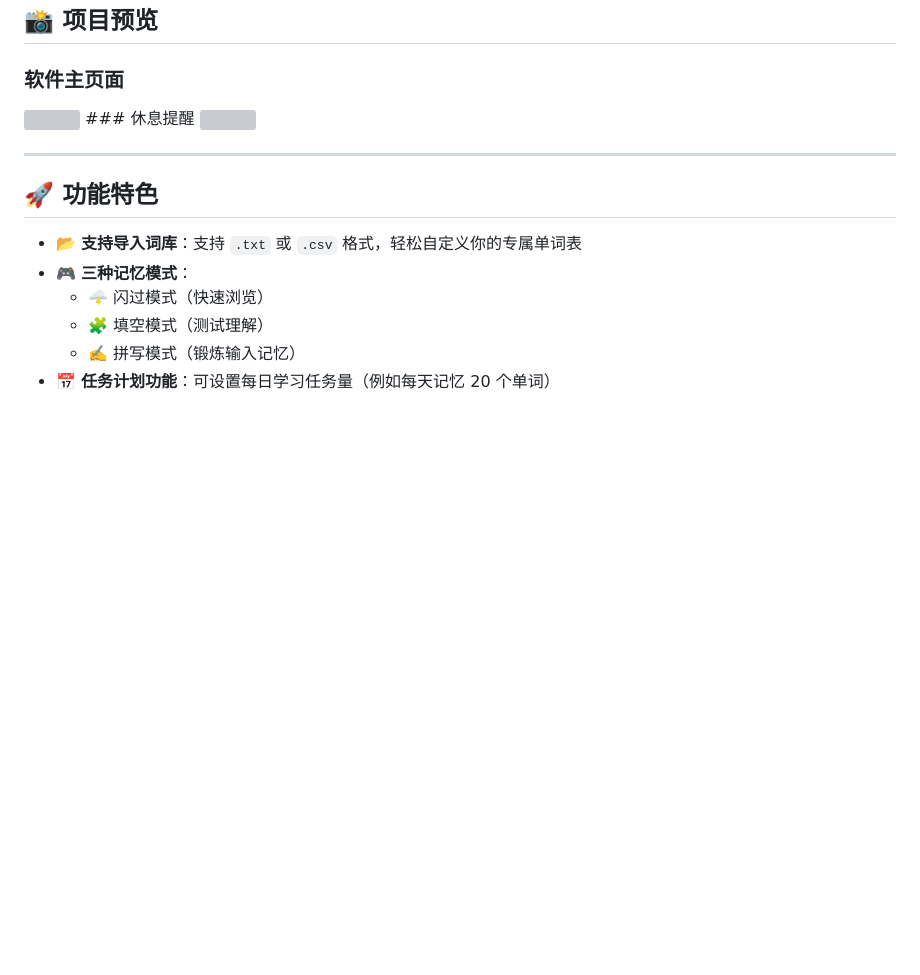
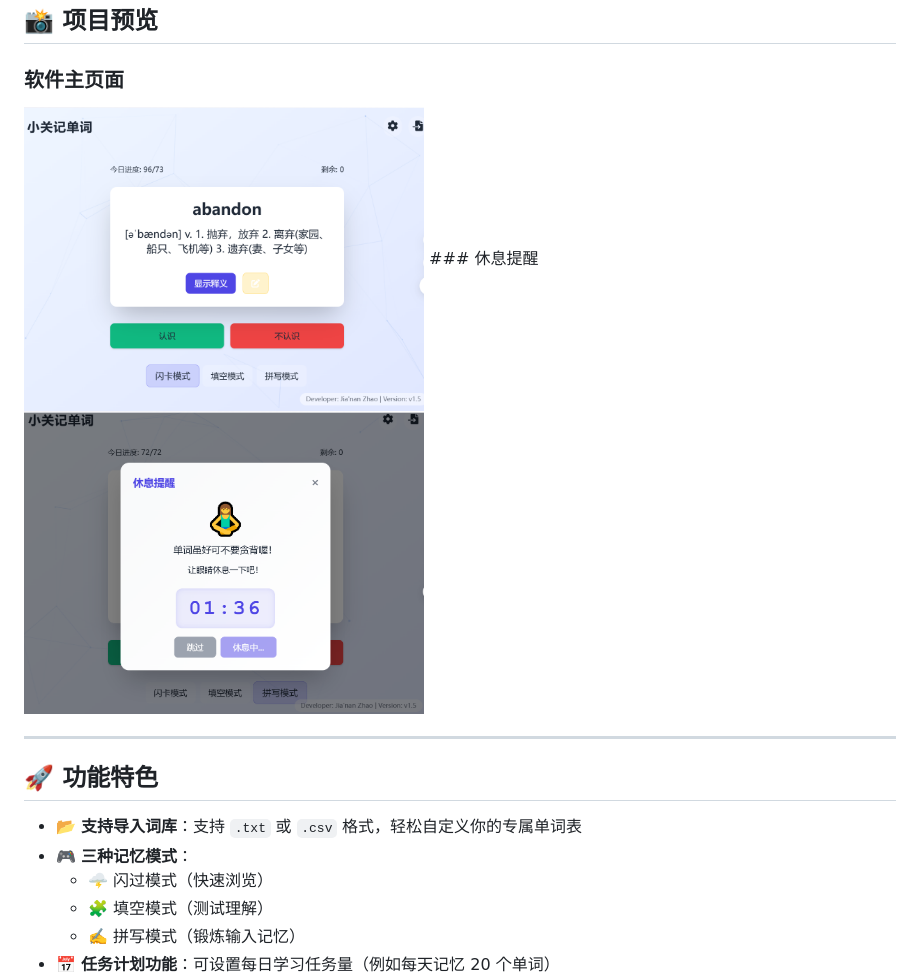
Before and after one commit to XiaoGuan-AI/Recite-Words, a Markdown page: README.md, the part around the change. GitHub-like rendering; blank space fills up the shorter version; grey boxes are pictures that could not be loaded.

Commit message:
chore: update all project files

```diff
--- a/README.md
+++ b/README.md
@@ -9,9 +9,9 @@
 ## 📸 项目预览
 
 ### 软件主页面
-<img src="screenshots/1.png" width="400"/>
+<img src="custom_vocabulary_master/screenshots/1.png" width="400"/>
 ### 休息提醒
-<img src="screenshots/2.png" width="400"/>
+<img src="custom_vocabulary_master/screenshots/2.png" width="400"/>
 
 ---
 
```
